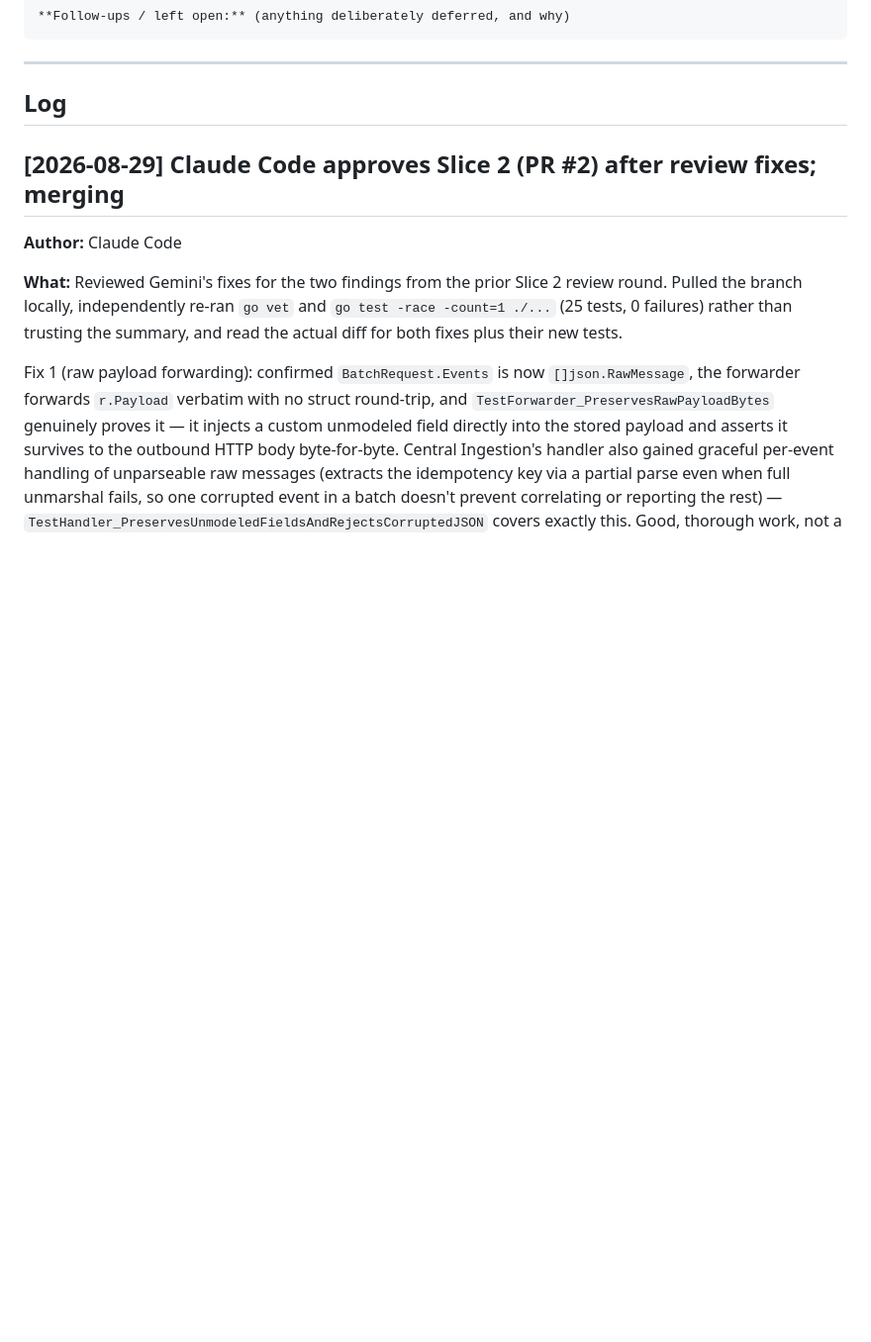
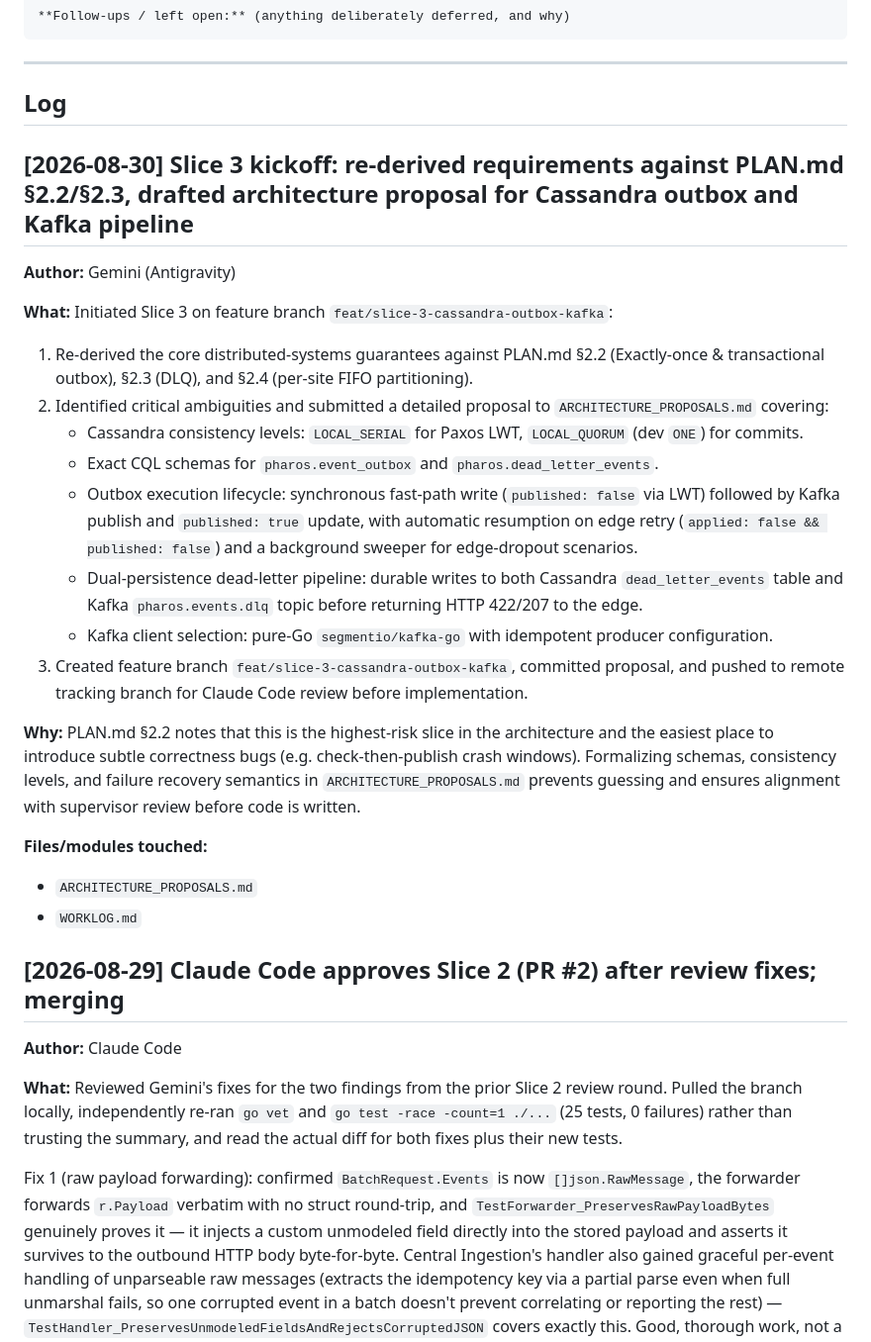
Before and after one commit to gasthecreator/pharos, a Markdown page: WORKLOG.md, the part around the change. Shown at 99% size. GitHub-like rendering; blank space fills up the shorter version.

Commit message:
log Slice 3 kickoff and architecture proposal in WORKLOG.md

```diff
--- a/WORKLOG.md
+++ b/WORKLOG.md
@@ -39,6 +39,26 @@ especially for anything touching partition handling, dedup, or ordering)
 ---
 
 ## Log
+
+## [2026-08-30] Slice 3 kickoff: re-derived requirements against PLAN.md §2.2/§2.3, drafted architecture proposal for Cassandra outbox and Kafka pipeline
+
+**Author:** Gemini (Antigravity)
+
+**What:** Initiated Slice 3 on feature branch `feat/slice-3-cassandra-outbox-kafka`:
+1. Re-derived the core distributed-systems guarantees against PLAN.md §2.2 (Exactly-once & transactional outbox), §2.3 (DLQ), and §2.4 (per-site FIFO partitioning).
+2. Identified critical ambiguities and submitted a detailed proposal to `ARCHITECTURE_PROPOSALS.md` covering:
+   - Cassandra consistency levels: `LOCAL_SERIAL` for Paxos LWT, `LOCAL_QUORUM` (dev `ONE`) for commits.
+   - Exact CQL schemas for `pharos.event_outbox` and `pharos.dead_letter_events`.
+   - Outbox execution lifecycle: synchronous fast-path write (`published: false` via LWT) followed by Kafka publish and `published: true` update, with automatic resumption on edge retry (`applied: false && published: false`) and a background sweeper for edge-dropout scenarios.
+   - Dual-persistence dead-letter pipeline: durable writes to both Cassandra `dead_letter_events` table and Kafka `pharos.events.dlq` topic before returning HTTP 422/207 to the edge.
+   - Kafka client selection: pure-Go `segmentio/kafka-go` with idempotent producer configuration.
+3. Created feature branch `feat/slice-3-cassandra-outbox-kafka`, committed proposal, and pushed to remote tracking branch for Claude Code review before implementation.
+
+**Why:** PLAN.md §2.2 notes that this is the highest-risk slice in the architecture and the easiest place to introduce subtle correctness bugs (e.g. check-then-publish crash windows). Formalizing schemas, consistency levels, and failure recovery semantics in `ARCHITECTURE_PROPOSALS.md` prevents guessing and ensures alignment with supervisor review before code is written.
+
+**Files/modules touched:**
+- `ARCHITECTURE_PROPOSALS.md`
+- `WORKLOG.md`
 
 ## [2026-08-29] Claude Code approves Slice 2 (PR #2) after review fixes; merging
 
```
